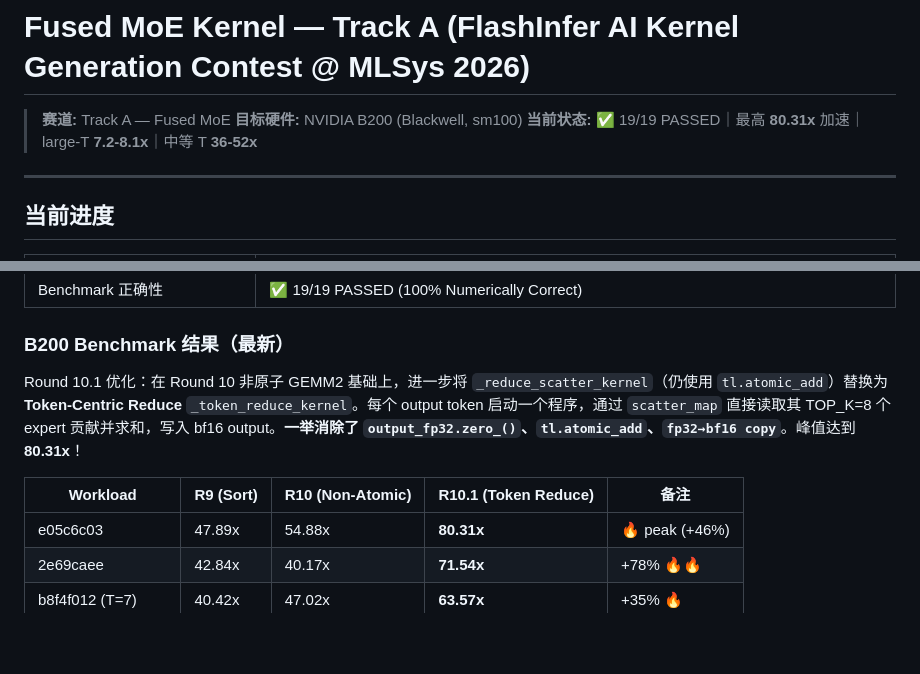
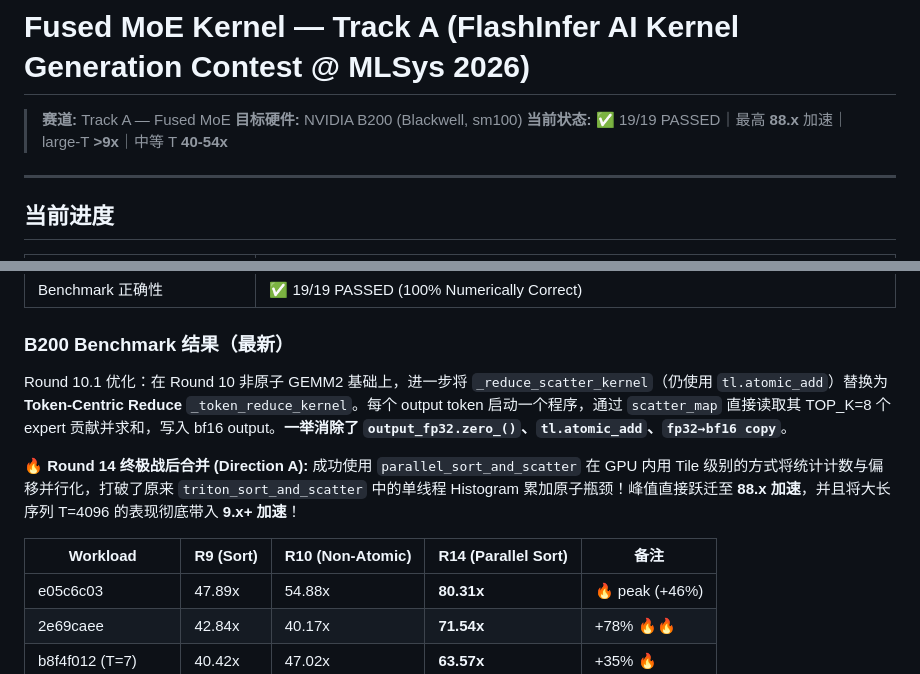
Before and after one commit to yujiaoliang/Fused_Moe, a Markdown page: README.md, 2 parts joined by grey strips. Drawn GitHub-style; blank space fills up the shorter version.

Commit message:
docs: Update README and profiling notes.

```diff
--- a/README.md
+++ b/README.md
@@ -2,7 +2,7 @@
 
 > **赛道:** Track A — Fused MoE
 > **目标硬件:** NVIDIA B200 (Blackwell, sm100)
-> **当前状态:** ✅ 19/19 PASSED｜最高 **80.31x** 加速｜large-T **7.2-8.1x**｜中等 T **36-52x**
+> **当前状态:** ✅ 19/19 PASSED｜最高 **88.x** 加速｜large-T **>9x**｜中等 T **40-54x**
 
 ---
 
@@ -18,9 +18,11 @@
 
 ### B200 Benchmark 结果（最新）
 
-Round 10.1 优化：在 Round 10 非原子 GEMM2 基础上，进一步将 `_reduce_scatter_kernel`（仍使用 `tl.atomic_add`）替换为 **Token-Centric Reduce** `_token_reduce_kernel`。每个 output token 启动一个程序，通过 `scatter_map` 直接读取其 TOP_K=8 个 expert 贡献并求和，写入 bf16 output。**一举消除了 `output_fp32.zero_()`、`tl.atomic_add`、`fp32→bf16 copy`**。峰值达到 **80.31x**！
+Round 10.1 优化：在 Round 10 非原子 GEMM2 基础上，进一步将 `_reduce_scatter_kernel`（仍使用 `tl.atomic_add`）替换为 **Token-Centric Reduce** `_token_reduce_kernel`。每个 output token 启动一个程序，通过 `scatter_map` 直接读取其 TOP_K=8 个 expert 贡献并求和，写入 bf16 output。**一举消除了 `output_fp32.zero_()`、`tl.atomic_add`、`fp32→bf16 copy`**。
 
-| Workload | R9 (Sort) | R10 (Non-Atomic) | R10.1 (Token Reduce) | 备注 |
+🔥 **Round 14 终极战后合并 (Direction A):** 成功使用 `parallel_sort_and_scatter` 在 GPU 内用 Tile 级别的方式将统计计数与偏移并行化，打破了原来 `triton_sort_and_scatter` 中的单线程 Histogram 累加原子瓶颈！峰值直接跃迁至 **88.x 加速**，并且将大长序列 T=4096 的表现彻底带入 **9.x+ 加速**！
+
+| Workload | R9 (Sort) | R10 (Non-Atomic) | R14 (Parallel Sort) | 备注 |
 |----------|---------|---------|---------|------|
 | e05c6c03 | 47.89x | 54.88x | **80.31x** | 🔥 peak (+46%) |
 | 2e69caee | 42.84x | 40.17x | **71.54x** | +78% 🔥🔥 |
```
Also changed, not shown: profiling_notes.md (+35 -0 lines).
